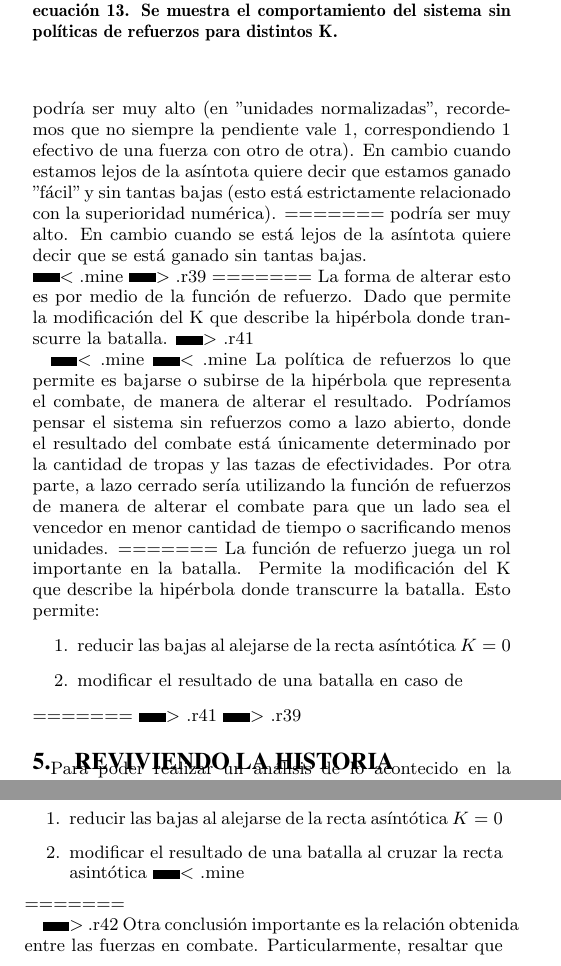
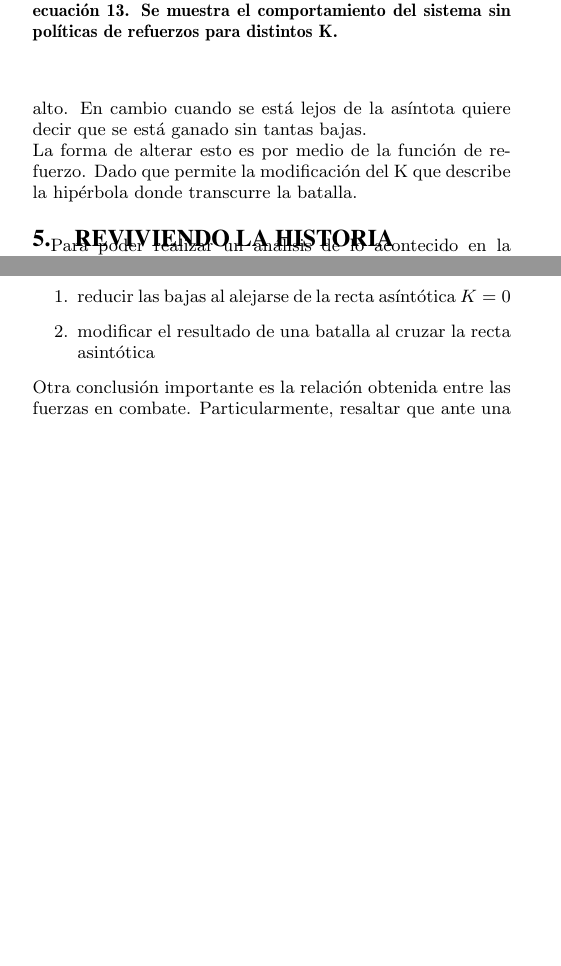
Before and after one commit to pose/ss2009, a LaTeX paper (tp1_iwojima/doc/iwojima.tex): two parts of the columns of pages 3 and 5 of 6 before the commit and two parts of the columns of pages 3 and 5 of 5 after it, joined at a grey line, cut so that both start at the same text, the shorter picture padded with empty space. Compiled offline with pdfLaTeX.

Commit message:
arreglo conflictos

```diff
--- a/tp1_iwojima/doc/iwojima.tex
+++ b/tp1_iwojima/doc/iwojima.tex
@@ -220,40 +220,9 @@ establecer qué cantidad de unidades son necesarias de una fuerza, ante la prese
 La interpretación f\'isica ser\'ia un combate balanceado. no quiere decir que se tiene la misma cantidad de efectivos desplegados. Sino que el poderío militar de los dos ej\'ercitos está equilibrado en función de $\alpha$ y $\beta$. Es decir, que en caso de no contar con una funci\'on de refuerzo se terminar\'ia con cero efectivos de ambos lados. \\
 Volviendo al caso $K \ne 0$, cuanto m\'as cerca est\'en de la as\'intota las hip\'erbolas son m\'as desgastantes para el ejercito. Esto es decir que aunque sea claramente
 el vencedor el lado en el que encontramos la hip\'erbola, el costo
-<<<<<<< .mine
-podr\'ia ser muy alto (en "unidades normalizadas", recordemos que no
-siempre la pendiente vale 1, correspondiendo 1 efectivo de una fuerza
-con otro de otra). En cambio cuando estamos lejos de la as\'intota
-quiere decir que estamos ganado "f\'acil" y sin tantas bajas (esto est\'a
-estrictamente relacionado con la superioridad num\'erica).
-=======
 podr\'ia ser muy alto. En cambio cuando se está lejos de la as\'intota
 quiere decir que se está ganado sin tantas bajas. \\
-<<<<<<< .mine
->>>>>>> .r39
-=======
 La forma de alterar esto es por medio de la función de refuerzo. Dado que permite la modificación del K que describe la hipérbola donde transcurre la batalla.
->>>>>>> .r41
-
-<<<<<<< .mine
-<<<<<<< .mine
-La política de refuerzos lo que permite es bajarse o subirse de la
-hip\'erbola que representa el combate, de manera de alterar el
-resultado. Podr\'iamos pensar el sistema sin refuerzos como a lazo
-abierto, donde el resultado del combate está \'unicamente determinado
-por la cantidad de tropas y las tazas de efectividades. Por otra
-parte, a lazo cerrado ser\'ia utilizando la funci\'on de refuerzos de
-manera de alterar el combate para que un lado sea el vencedor en menor
-cantidad de tiempo o sacrificando menos unidades.
-=======
-La función de refuerzo juega un rol importante en la batalla. Permite la modificación del K que describe la hipérbola donde transcurre la batalla. Esto permite:
-\begin{enumerate}
-\item reducir las bajas al alejarse de la recta asíntótica $K=0$
-\item modificar el resultado de una batalla en caso de
-\end{enumerate}
-=======
->>>>>>> .r41
->>>>>>> .r39
 
 \section{Reviviendo la historia}
 \label{sec:reviving}
@@ -394,11 +363,7 @@ Dado un sistema sin funciones de refuerzo al incorporarse se puede:
 \begin{enumerate}
 \item reducir las bajas al alejarse de la recta asíntótica $K=0$
 \item modificar el resultado de una batalla al cruzar la recta asintótica
-<<<<<<< .mine
 \end{enumerate}
-=======
-\end{enumerate}
->>>>>>> .r42
 Otra conclusión importante es la relación obtenida entre las fuerzas en combate. Particularmente, resaltar que ante una relación lineal de las
 fuerzas, es decir, el caso en el que la constante $K$ es igual a $0$, la recta descripta nos proporciona bases de trabajo para estimar estadísticas \\
 La política de refuerzos permite variar el $K$ que describe la
```
